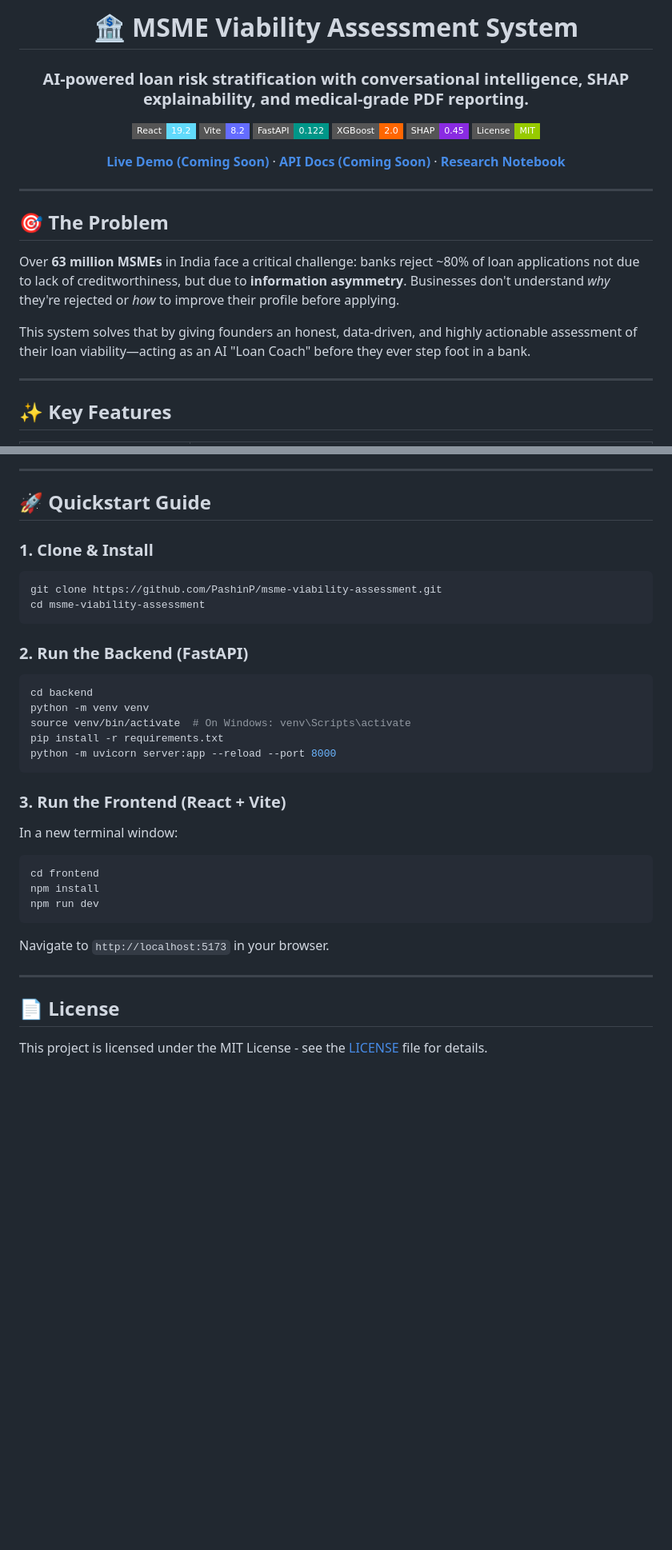
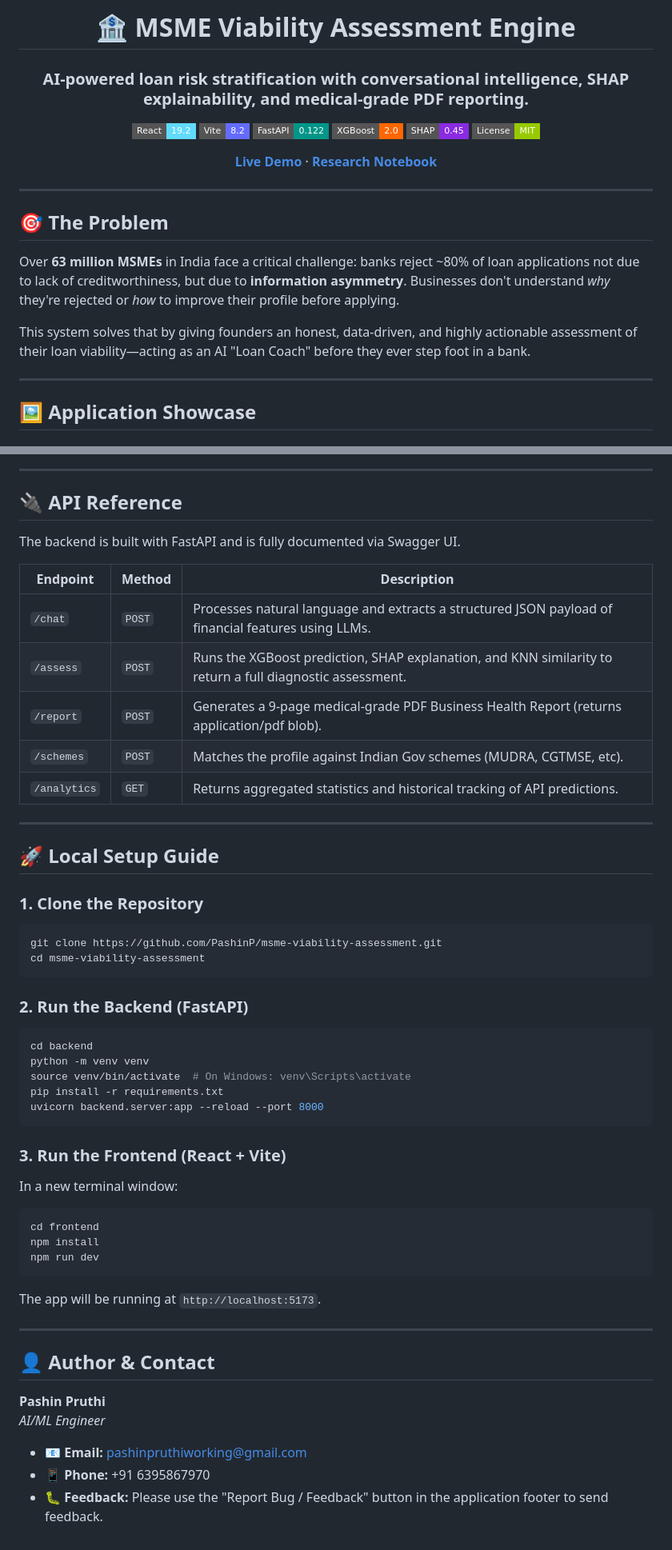
Before and after one commit to PashinP/msme-viability-assessment, a Markdown page: README.md, 2 parts joined by grey strips. Shown at 80% size. GitHub-like rendering; badges without logos; blank space fills up the shorter version.

Commit message:
docs: complete visual redesign of README for portfolio

````diff
--- a/README.md
+++ b/README.md
@@ -1,6 +1,6 @@
 <div align="center">
 
-# 🏦 MSME Viability Assessment System
+# 🏦 MSME Viability Assessment Engine
 
 ### AI-powered loan risk stratification with conversational intelligence, SHAP explainability, and medical-grade PDF reporting.
 
@@ -11,7 +11,7 @@
 [![SHAP](https://img.shields.io/badge/SHAP-0.45-blueviolet?style=flat-square)](https://shap.readthedocs.io)
 [![License](https://img.shields.io/badge/License-MIT-green?style=flat-square)](LICENSE)
 
-[**Live Demo (Coming Soon)**](#) · [**API Docs (Coming Soon)**](#) · [**Research Notebook**](notebooks/msme_viability_analysis.ipynb)
+[**Live Demo**](https://msme-viability-assessment-tw4v.vercel.app) · [**Research Notebook**](notebooks/msme_viability_analysis.ipynb)
 
 </div>
 
@@ -25,5 +25,5 @@ This system solves that by giving founders an honest, data-driven, and highly ac
 
 ---
 
-## ✨ Key Features
+## 🖼️ Application Showcase
 
@@ -78,9 +106,23 @@ graph TD
 
 ---
 
-## 🚀 Quickstart Guide
+## 🔌 API Reference
 
-### 1. Clone & Install
+The backend is built with FastAPI and is fully documented via Swagger UI.
+
+| Endpoint | Method | Description |
+|---|---|---|
+| `/chat` | `POST` | Processes natural language and extracts a structured JSON payload of financial features using LLMs. |
+| `/assess` | `POST` | Runs the XGBoost prediction, SHAP explanation, and KNN similarity to return a full diagnostic assessment. |
+| `/report` | `POST` | Generates a 9-page medical-grade PDF Business Health Report (returns application/pdf blob). |
+| `/schemes` | `POST` | Matches the profile against Indian Gov schemes (MUDRA, CGTMSE, etc). |
+| `/analytics` | `GET` | Returns aggregated statistics and historical tracking of API predictions. |
+
+---
+
+## 🚀 Local Setup Guide
+
+### 1. Clone the Repository
 ```bash
 git clone https://github.com/PashinP/msme-viability-assessment.git
 cd msme-viability-assessment
@@ -92,7 +134,7 @@ cd backend
 python -m venv venv
 source venv/bin/activate  # On Windows: venv\Scripts\activate
 pip install -r requirements.txt
-python -m uvicorn server:app --reload --port 8000
+uvicorn backend.server:app --reload --port 8000
 ```
 
 ### 3. Run the Frontend (React + Vite)
@@ -102,9 +144,15 @@ cd frontend
 npm install
 npm run dev
 ```
-Navigate to `http://localhost:5173` in your browser.
+The app will be running at `http://localhost:5173`.
 
 ---
 
-## 📄 License
-This project is licensed under the MIT License - see the [LICENSE](LICENSE) file for details.
+## 👤 Author & Contact
+
+**Pashin Pruthi**
+*AI/ML Engineer*
+
+- 📧 **Email:** [pashinpruthiworking@gmail.com](mailto:pashinpruthiworking@gmail.com)
+- 📱 **Phone:** +91 6395867970
+- 🐛 **Feedback:** Please use the "Report Bug / Feedback" button in the application footer to send feedback.
````
Also changed, not shown: other parts of README.md (+44 -16 lines).
